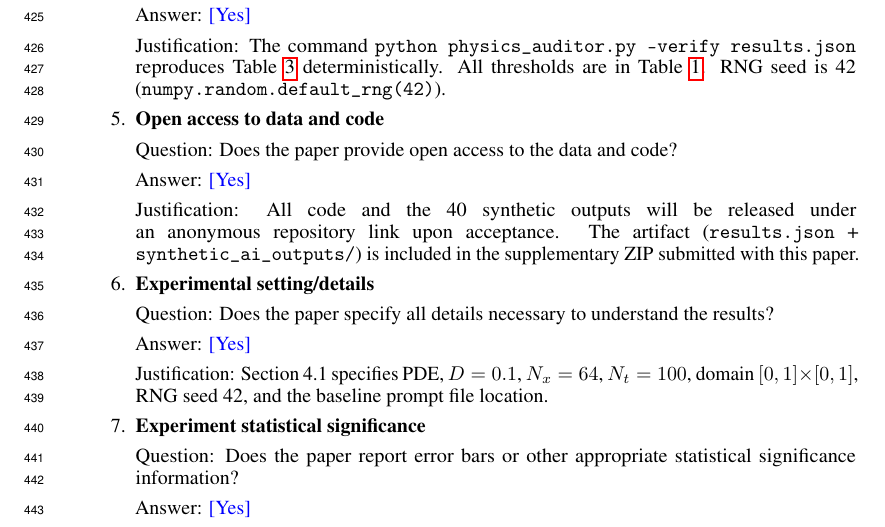
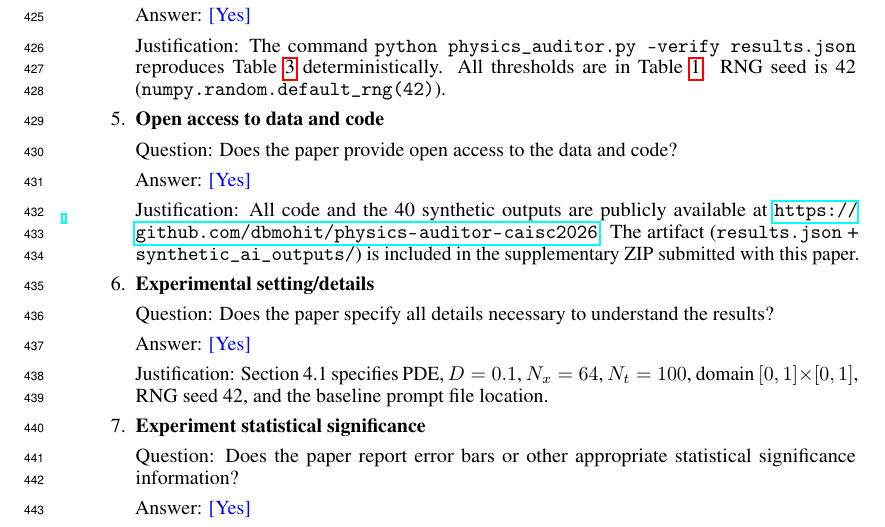
Before and after one commit to dbmohit/physics-auditor-caisc2026, a LaTeX paper (paper/main.tex): part of page 12 of 13, cut so that both start at the same text. Compiled offline with pdfLaTeX.

Commit message:
Add README and GitHub repo URL in paper reproducibility checklist

```diff
--- a/paper/main.tex
+++ b/paper/main.tex
@@ -803,8 +803,8 @@ say "No violations detected."
 \item \textbf{Open access to data and code}
   \item[] Question: Does the paper provide open access to the data and code?
   \item[] Answer: \answerYes{}
-  \item[] Justification: All code and the 40 synthetic outputs will be
-    released under an anonymous repository link upon acceptance.
+  \item[] Justification: All code and the 40 synthetic outputs are publicly
+    available at \url{https://github.com/dbmohit/physics-auditor-caisc2026}.
     The artifact (\texttt{results.json} + \texttt{synthetic\_ai\_outputs/})
     is included in the supplementary ZIP submitted with this paper.
 
```
